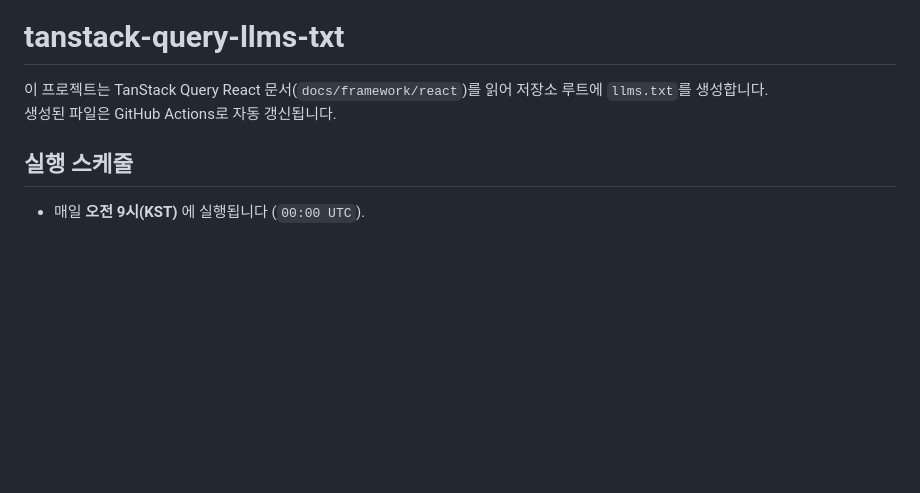
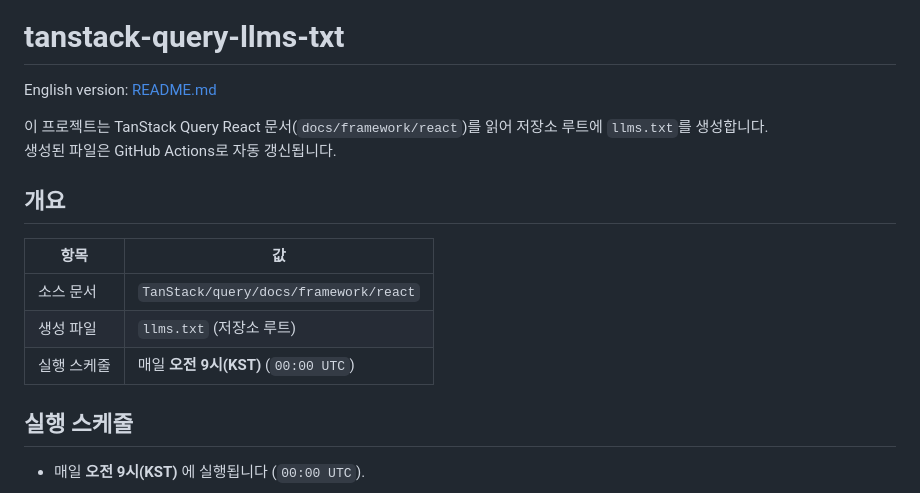
Before and after one commit to heyman333/tanstack-query-llms-txt, a Markdown page: README.ko.md, the part around one of its changes. Drawn GitHub-style; blank space fills up the shorter version.

```diff
--- a/README.ko.md
+++ b/README.ko.md
@@ -1,7 +5,17 @@
 # tanstack-query-llms-txt
+
+English version: [README.md](README.md)
 
 이 프로젝트는 TanStack Query React 문서(`docs/framework/react`)를 읽어 저장소 루트에 `llms.txt`를 생성합니다.
 생성된 파일은 GitHub Actions로 자동 갱신됩니다.
+
+## 개요
+
+| 항목 | 값 |
+| --- | --- |
+| 소스 문서 | `TanStack/query/docs/framework/react` |
+| 생성 파일 | `llms.txt` (저장소 루트) |
+| 실행 스케줄 | 매일 **오전 9시(KST)** (`00:00 UTC`) |
 
 ## 실행 스케줄
 
```
Also changed, not shown: other parts of README.ko.md (+4 -0 lines), README.en.md (+14 -0 lines), README.md (+24 -2 lines), assets/llm-logo.png (added).
